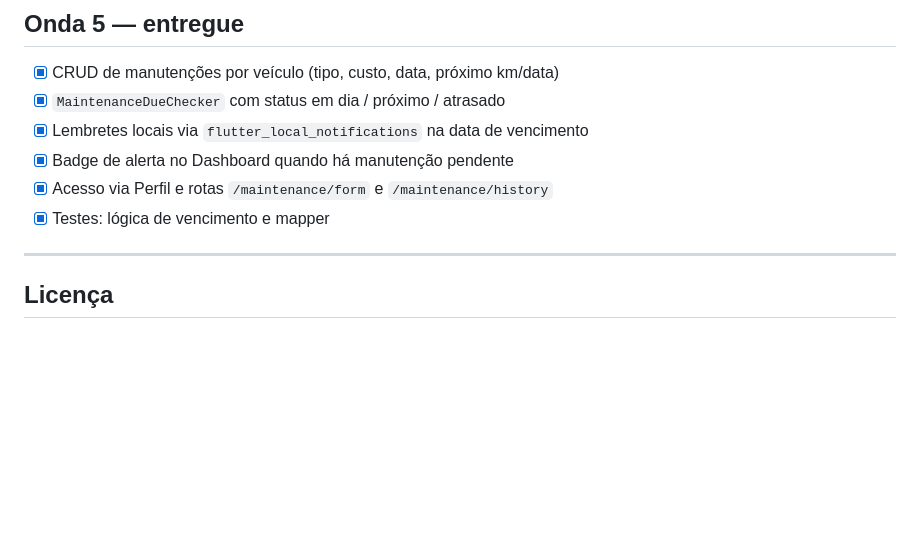
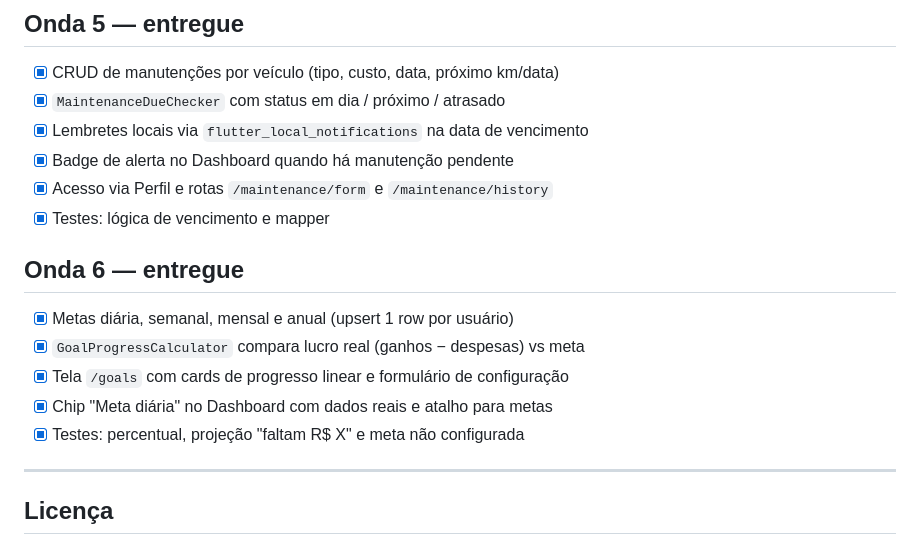
Before and after one commit to solerpedroo/driveflow, a Markdown page: README.md, the part around the change. Rendered like a GitHub page; blank space fills up the shorter version.

Commit message:
docs(readme): documenta entregas da Onda 6 no README

```diff
--- a/README.md
+++ b/README.md
@@ -141,6 +141,14 @@ dart run build_runner build --delete-conflicting-outputs
 - [x] Acesso via Perfil e rotas `/maintenance/form` e `/maintenance/history`
 - [x] Testes: lógica de vencimento e mapper
 
+## Onda 6 — entregue
+
+- [x] Metas diária, semanal, mensal e anual (upsert 1 row por usuário)
+- [x] `GoalProgressCalculator` compara lucro real (ganhos − despesas) vs meta
+- [x] Tela `/goals` com cards de progresso linear e formulário de configuração
+- [x] Chip "Meta diária" no Dashboard com dados reais e atalho para metas
+- [x] Testes: percentual, projeção "faltam R$ X" e meta não configurada
+
 ---
 
 ## Licença
```
